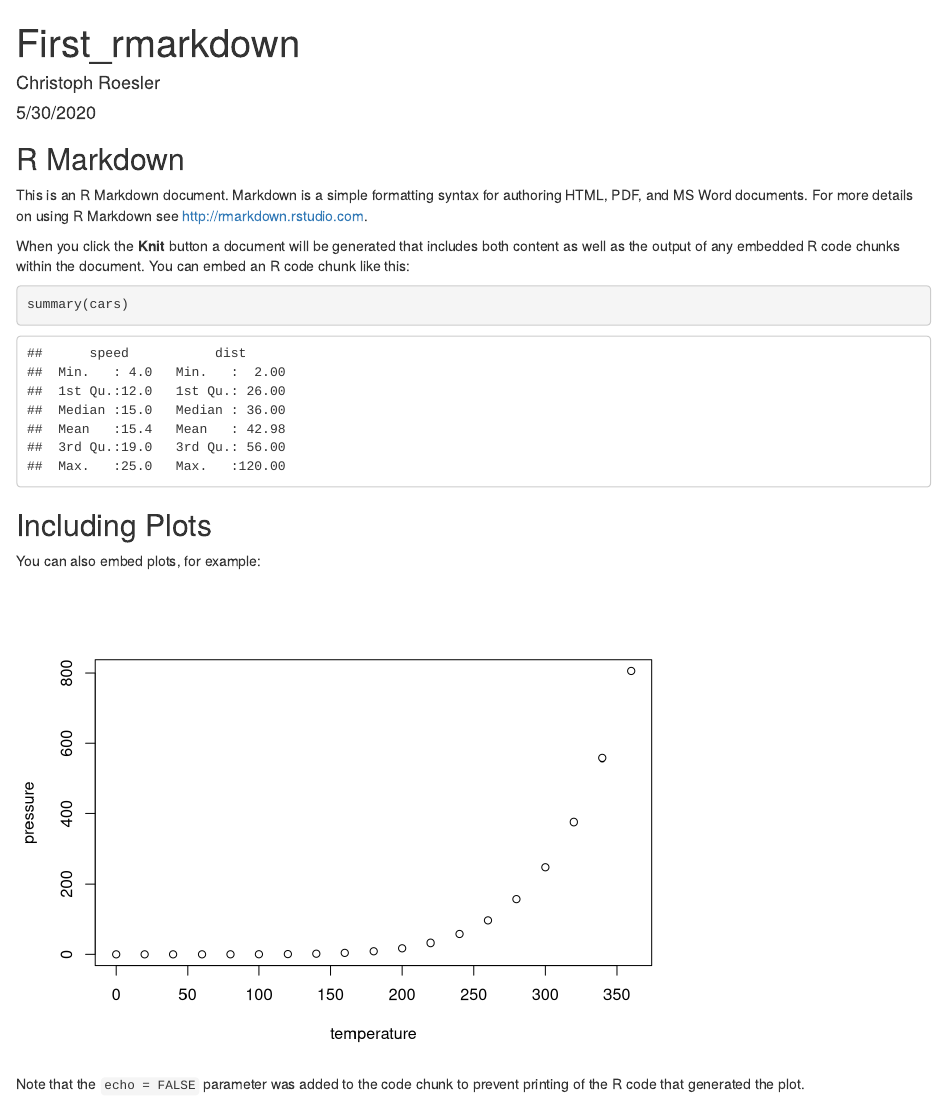
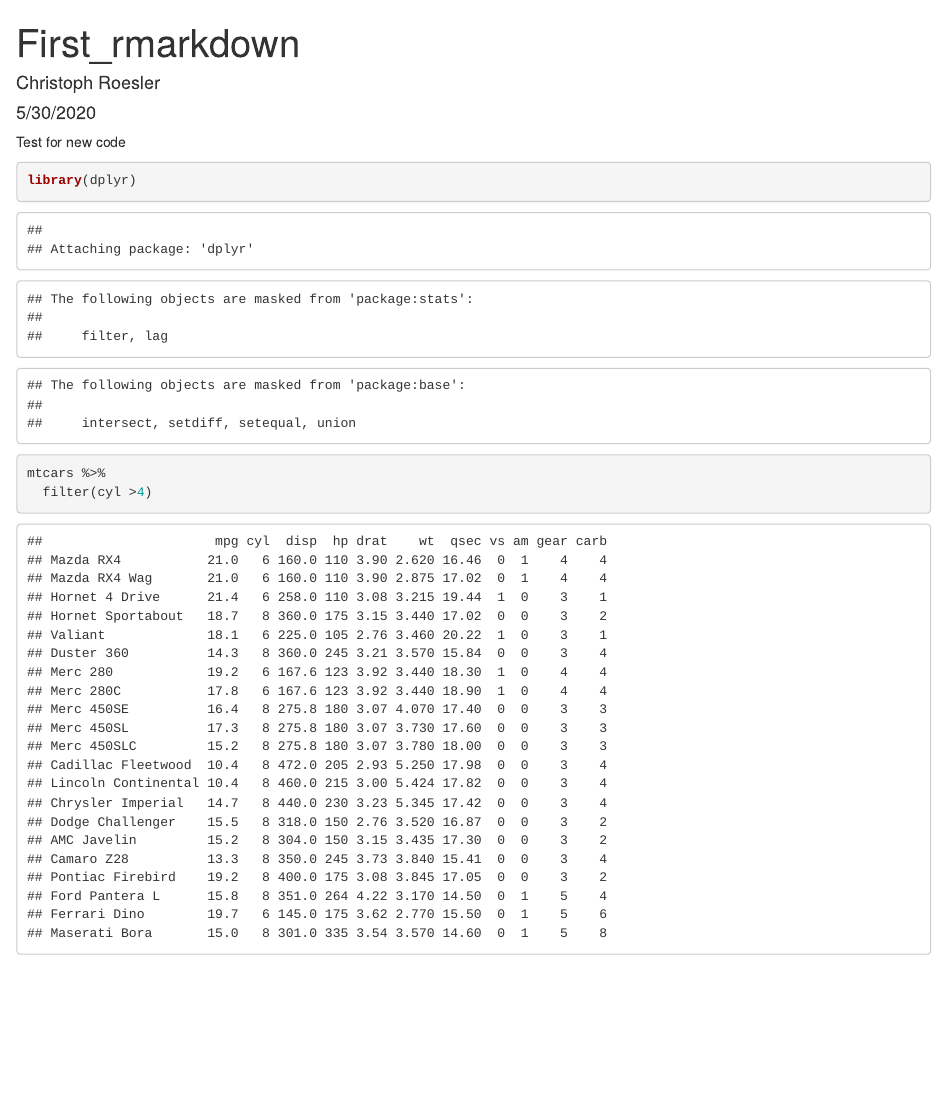
Before and after one commit to roeslerchristoph/myrepo, an R Markdown document (first_rmarkdown.Rmd): the page in a window 1100 px wide, from its top. Rendered offline with R 4.5, knitr and Pandoc, with nearby package versions.

Commit message:
adding new code

````diff
--- a/first_rmarkdown.Rmd
+++ b/first_rmarkdown.Rmd
@@ -7,26 +7,11 @@ output:
     keep_md: yes
 ---
 
-```{r setup, include=FALSE}
-knitr::opts_chunk$set(echo = TRUE)
+Test for new code
+
+```{r}
+library(dplyr)
+mtcars %>%
+  filter(cyl >4)
+
 ```
-
-## R Markdown
-
-This is an R Markdown document. Markdown is a simple formatting syntax for authoring HTML, PDF, and MS Word documents. For more details on using R Markdown see <http://rmarkdown.rstudio.com>.
-
-When you click the **Knit** button a document will be generated that includes both content as well as the output of any embedded R code chunks within the document. You can embed an R code chunk like this:
-
-```{r cars}
-summary(cars)
-```
-
-## Including Plots
-
-You can also embed plots, for example:
-
-```{r pressure, echo=FALSE}
-plot(pressure)
-```
-
-Note that the `echo = FALSE` parameter was added to the code chunk to prevent printing of the R code that generated the plot.
````
